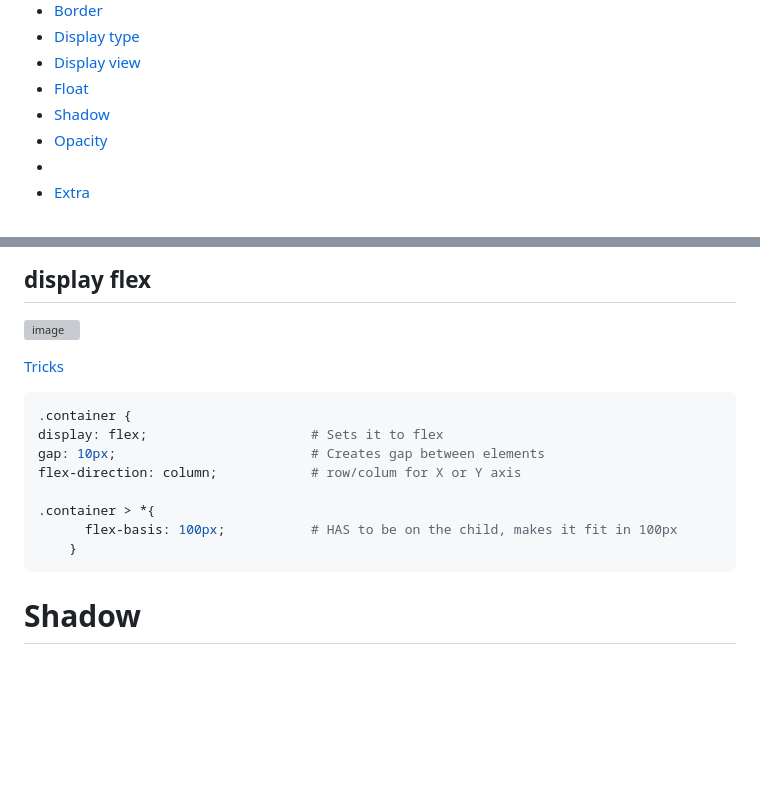
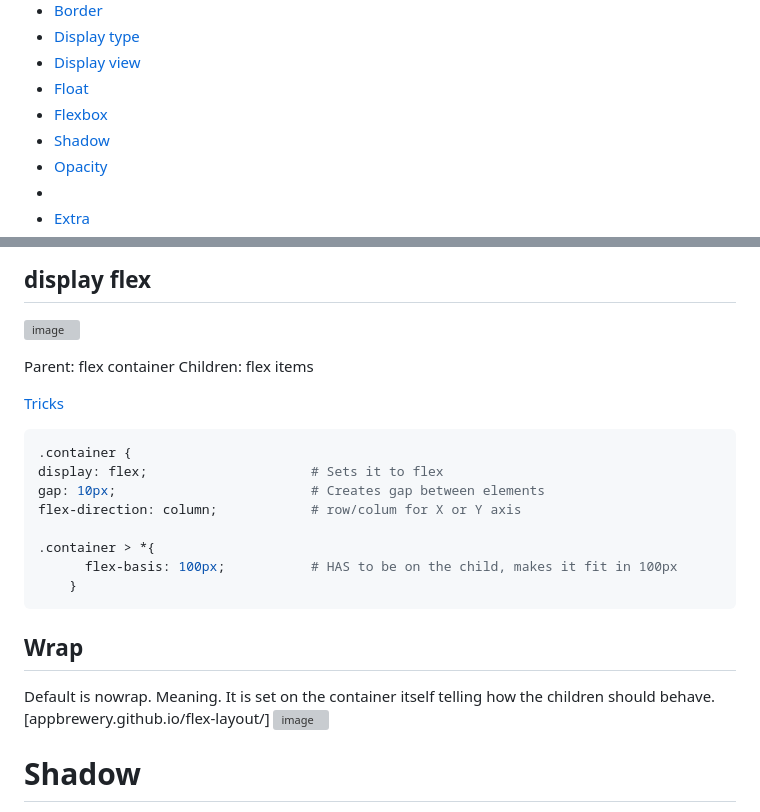
Before and after one commit to Keeriiim/WebDev, a Markdown page: css.md, 2 parts joined by grey strips. GitHub-like rendering; blank space fills up the shorter version; grey boxes are pictures that could not be loaded.

````diff
--- a/css.md
+++ b/css.md
@@ -8,6 +8,7 @@
 - [Display type](#display-type)
 - [Display view](#display-view)
 - [Float](#float)
+- [Flexbox](#flexbox)
 - [Shadow](#shadow)
 - [Opacity](#opacity)
 -
@@ -522,6 +523,9 @@ Flexbox
 ## display flex
 ![image](https://github.com/Keeriiim/WebDev/assets/117115289/9d5ded89-c65e-422e-9923-da1c0cc5db15)
 
+Parent: flex container
+Children: flex items
+
 [Tricks](https://css-tricks.com/snippets/css/a-guide-to-flexbox/)
 ```bash
 .container {
@@ -533,6 +537,16 @@ flex-direction: column;            # row/colum for X or Y axis
       flex-basis: 100px;           # HAS to be on the child, makes it fit in 100px
     }
 ```
+
+
+## Wrap
+Default is nowrap. Meaning. It is set on the container itself telling how the children should behave.
+[appbrewery.github.io/flex-layout/]
+![image](https://github.com/Keeriiim/WebDev/assets/117115289/4465cf91-1e0b-44b4-a32f-29041ab7513c)
+
+
+
+
 
 
 
````
